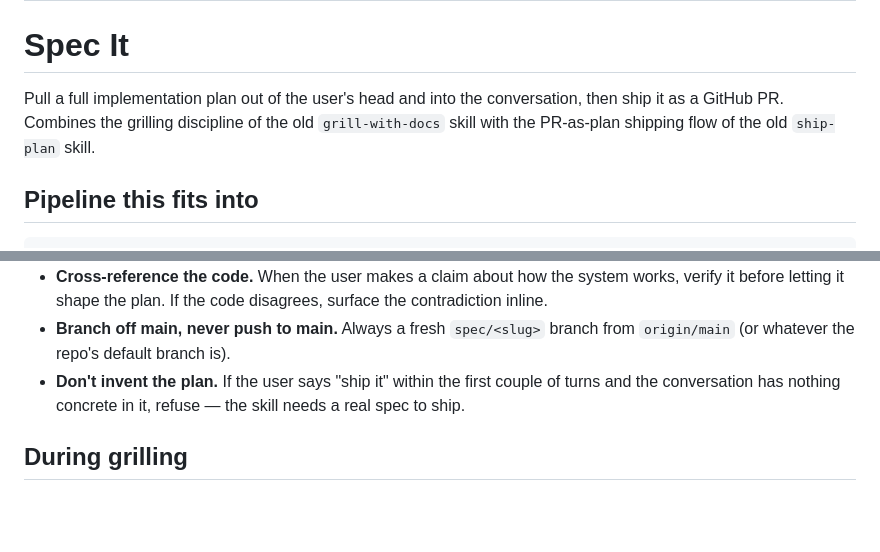
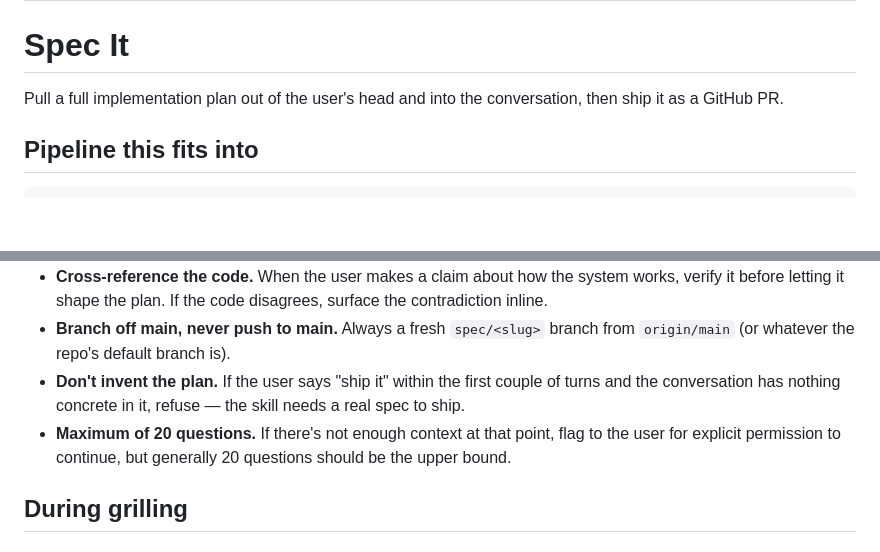
Before and after one commit to PatrickSpieker/setup_scripts, a Markdown page: skills/spec-it/SKILL.md, 2 parts joined by grey strips. Drawn GitHub-style; blank space fills up the shorter version.

Commit message:
docs(spec-it): cap clarification questions

```diff
--- a/skills/spec-it/SKILL.md
+++ b/skills/spec-it/SKILL.md
@@ -5,7 +5,7 @@ description: Grill the user one question at a time to extract a complete impleme
 
 # Spec It
 
-Pull a full implementation plan out of the user's head and into the conversation, then ship it as a GitHub PR. Combines the grilling discipline of the old `grill-with-docs` skill with the PR-as-plan shipping flow of the old `ship-plan` skill.
+Pull a full implementation plan out of the user's head and into the conversation, then ship it as a GitHub PR.
 
 ## Pipeline this fits into
 
@@ -31,6 +31,7 @@ The skill trusts the user — no check that exploration has happened. If the use
 - **Cross-reference the code.** When the user makes a claim about how the system works, verify it before letting it shape the plan. If the code disagrees, surface the contradiction inline.
 - **Branch off main, never push to main.** Always a fresh `spec/<slug>` branch from `origin/main` (or whatever the repo's default branch is).
 - **Don't invent the plan.** If the user says "ship it" within the first couple of turns and the conversation has nothing concrete in it, refuse — the skill needs a real spec to ship.
+- **Maximum of 20 questions.** If there's not enough context at that point, flag to the user for explicit permission to continue, but generally 20 questions should be the upper bound.
 
 ## During grilling
 
```
